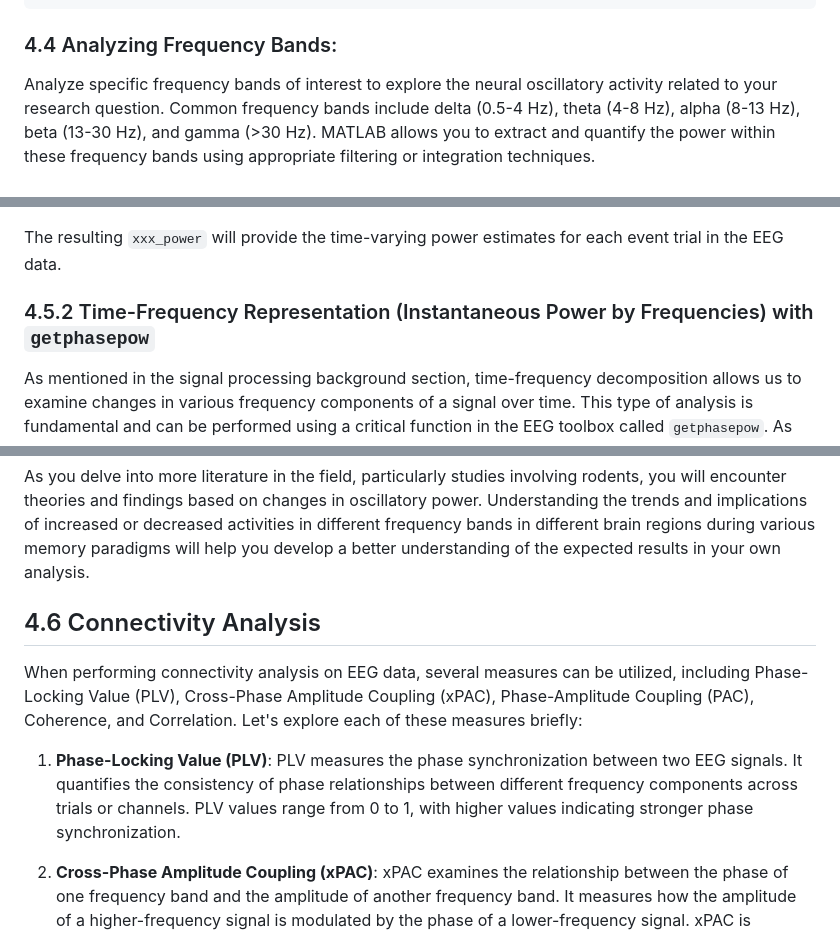
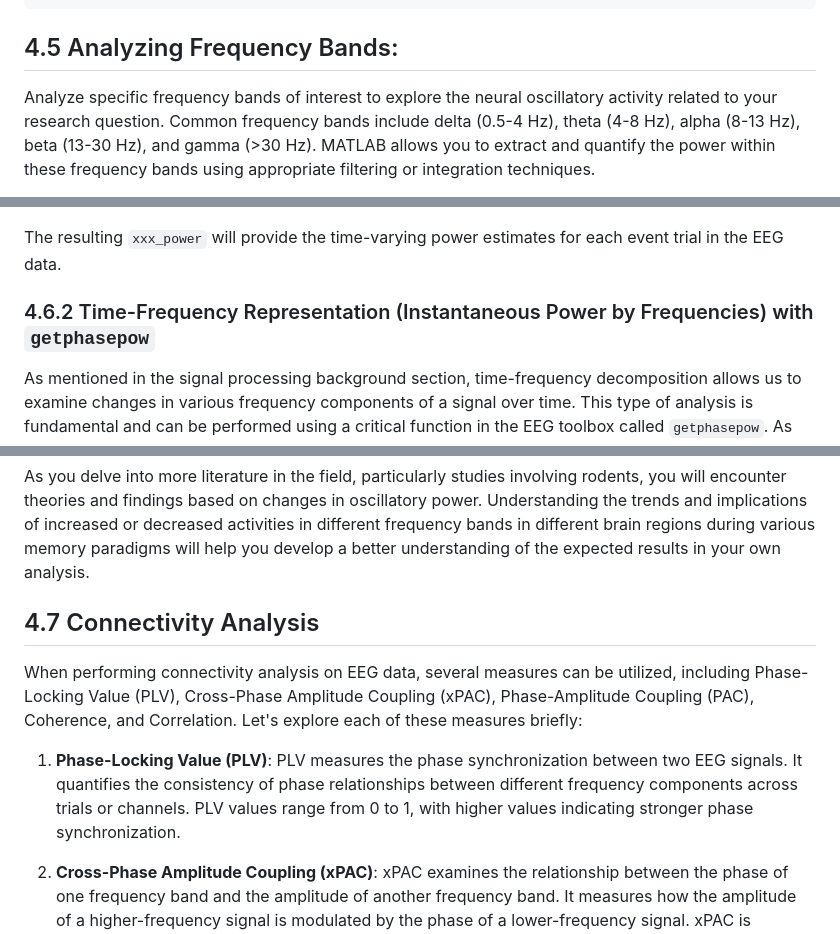
Before and after one commit to TongueToe/LegaLabTutorial, a Markdown page: Instructions/4_EEGAnalyses.md, 3 parts joined by grey strips. Rendered like a GitHub page.

````diff
--- a/Instructions/4_EEGAnalyses.md
+++ b/Instructions/4_EEGAnalyses.md
@@ -182,7 +185,7 @@ title('Power Spectral Density using Periodogram');
 grid on;
 ```
 
-### 4.4 Analyzing Frequency Bands:
+## 4.5 Analyzing Frequency Bands:
 
 Analyze specific frequency bands of interest to explore the neural oscillatory activity related to your research question. Common frequency bands include delta (0.5-4 Hz), theta (4-8 Hz), alpha (8-13 Hz), beta (13-30 Hz), and gamma (>30 Hz). MATLAB allows you to extract and quantify the power within these frequency bands using appropriate filtering or integration techniques.
 
@@ -228,7 +231,7 @@ gama_power = abs(gamma_analytic).^2;
 The resulting `xxx_power` will provide the time-varying power estimates for each event trial in the EEG data.
 
 
-### 4.5.2 Time-Frequency Representation (Instantaneous Power by Frequencies) with `getphasepow`
+### 4.6.2 Time-Frequency Representation (Instantaneous Power by Frequencies) with `getphasepow`
 
 As mentioned in the signal processing background section, time-frequency decomposition allows us to examine changes in various frequency components of a signal over time. This type of analysis is fundamental and can be performed using a critical function in the EEG toolbox called `getphasepow`. As the name suggests, this function calculates the phase and power values of a signal across all event trials in a time-frequency space using the Wavelet Transform.
 
@@ -243,10 +246,11 @@ The resulting `phase` and `power` matrices provide information about the phase a
 
 As you delve into more literature in the field, particularly studies involving rodents, you will encounter theories and findings based on changes in oscillatory power. Understanding the trends and implications of increased or decreased activities in different frequency bands in different brain regions during various memory paradigms will help you develop a better understanding of the expected results in your own analysis.
 
-## 4.6 Connectivity Analysis
+## 4.7 Connectivity Analysis
 When performing connectivity analysis on EEG data, several measures can be utilized, including Phase-Locking Value (PLV), Cross-Phase Amplitude Coupling (xPAC), Phase-Amplitude Coupling (PAC), Coherence, and Correlation. Let's explore each of these measures briefly:
 
 1. **Phase-Locking Value (PLV)**: PLV measures the phase synchronization between two EEG signals. It quantifies the consistency of phase relationships between different frequency components across trials or channels. PLV values range from 0 to 1, with higher values indicating stronger phase synchronization.
+
 
 2. **Cross-Phase Amplitude Coupling (xPAC)**: xPAC examines the relationship between the phase of one frequency band and the amplitude of another frequency band. It measures how the amplitude of a higher-frequency signal is modulated by the phase of a lower-frequency signal. xPAC is particularly useful for investigating interactions between different frequency ranges.
 
````
Also changed, not shown: other parts of Instructions/4_EEGAnalyses.md (+8 -5 lines).
